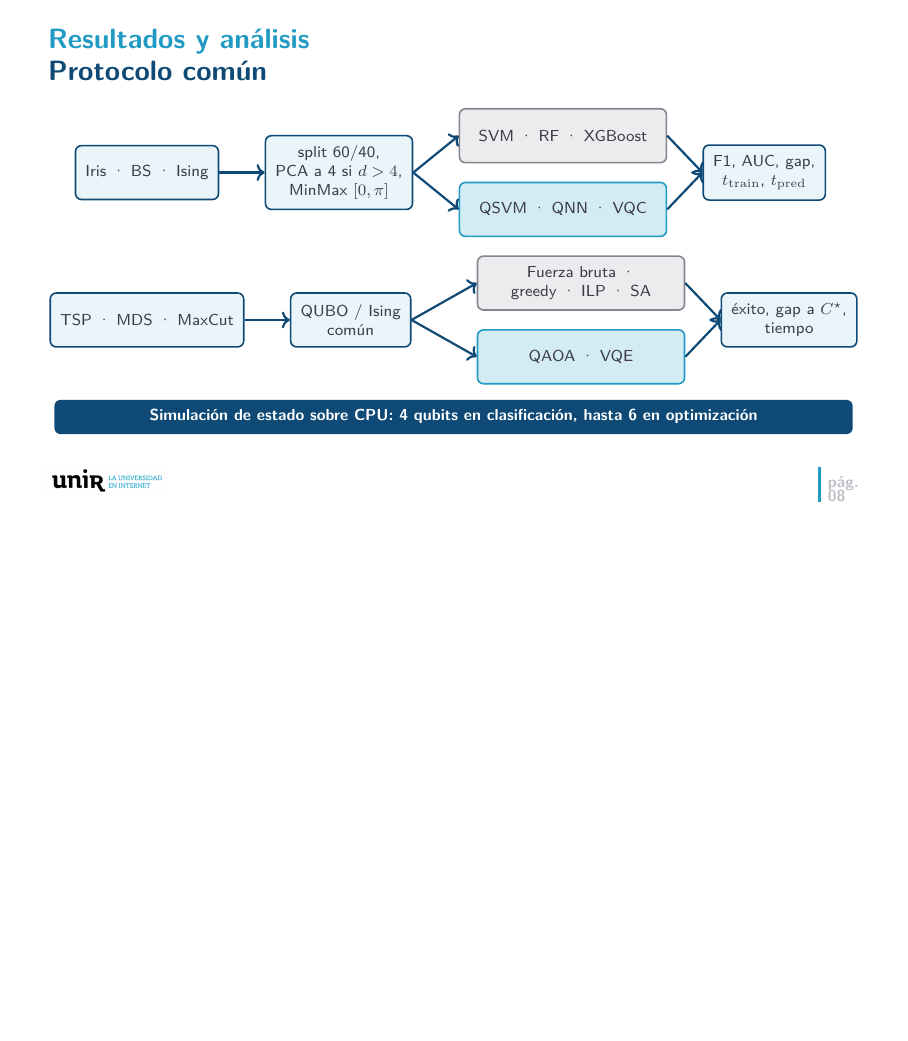
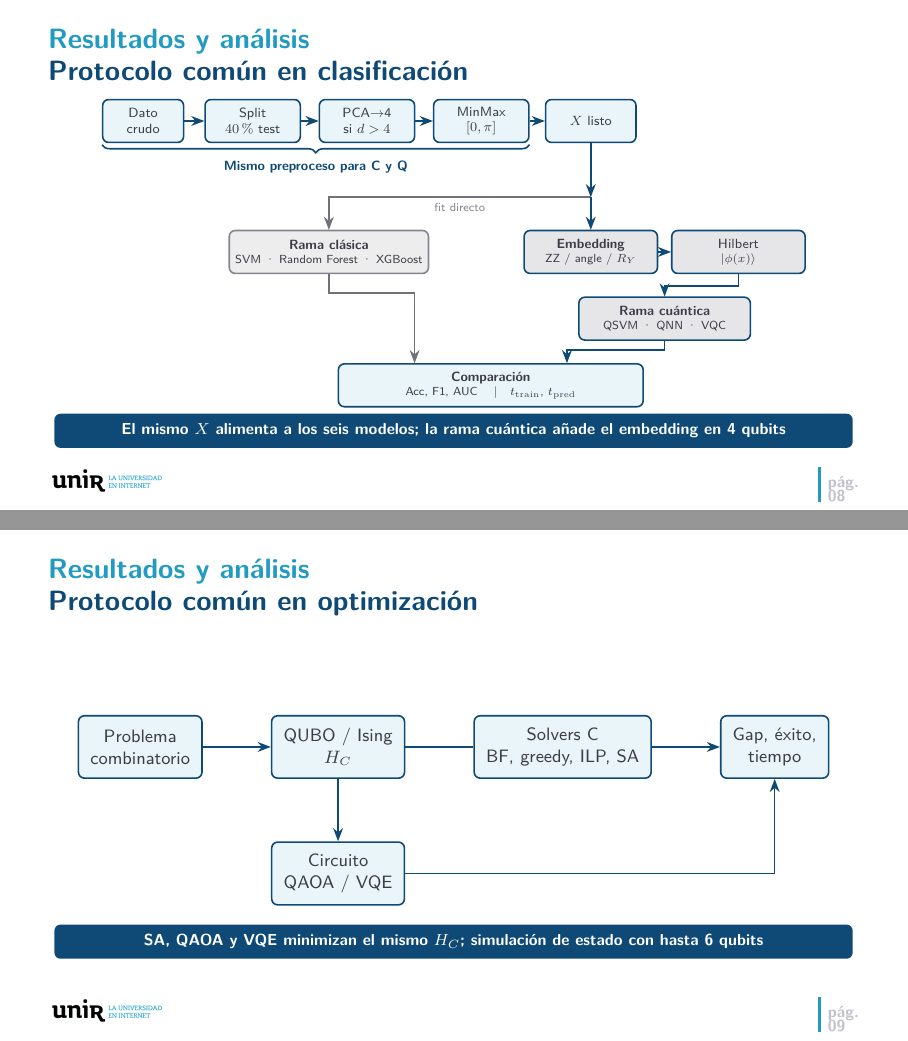
Before and after one commit to juandapradam12/UNIR-MasterQC-QuantumAdvantageInDataScience, LaTeX slides (Defensa/defensa.tex): page 8 of 22 before the commit and pages 8 and 9 of 23 after it, the two joined at a grey line, the shorter picture padded with empty space. Compiled offline with pdfLaTeX.

Commit message:
Defensa: esquemas de trabajo de clasificación y optimización en el protocolo común
Co-authored-by: Juan David Prada Malagon  <pradamalagonjd@gmail.com>

```diff
--- a/Defensa/defensa.tex
+++ b/Defensa/defensa.tex
@@ -323,30 +323,70 @@ Evaluar de forma empírica si los algoritmos cuánticos NISQ ofrecen ventaja med
 % =====================================================================
 \section{Resultados y análisis}
 % =====================================================================
-\begin{frame}{Protocolo común}
+\begin{frame}{Protocolo común en clasificación}
 \centering
-\begin{tikzpicture}[font=\footnotesize, thick,
-  box/.style={draw=unirnavy, fill=unirazul!10, rounded corners=3pt, align=center, inner sep=5pt, minimum height=0.95cm},
-  cl/.style={draw=unirgris, fill=unirclaro!30, rounded corners=3pt, align=center, inner sep=5pt, minimum height=0.95cm, text width=3.3cm},
-  qu/.style={draw=unirazul, fill=unirazul!20, rounded corners=3pt, align=center, inner sep=5pt, minimum height=0.95cm, text width=3.3cm},
-  arr/.style={->, unirnavy, line width=1.1pt}]
-  \node[box] (d) at (0,0) {Iris · BS · Ising};
-  \node[box, right=0.8cm of d] (p) {split 60/40,\\ PCA a 4 si $d>4$,\\ MinMax $[0,\pi]$};
-  \node[cl, right=0.8cm of p, yshift=0.65cm] (c) {SVM · RF · XGBoost};
-  \node[qu, right=0.8cm of p, yshift=-0.65cm] (q) {QSVM · QNN · VQC};
-  \node[box, right=0.8cm of p, xshift=4.3cm] (m) {F1, AUC, gap,\\ $t_{\mathrm{train}}$, $t_{\mathrm{pred}}$};
-  \draw[arr] (d) -- (p); \draw[arr] (p.east) -- (c.west); \draw[arr] (p.east) -- (q.west);
-  \draw[arr] (c.east) -- (m.west); \draw[arr] (q.east) -- (m.west);
+\begin{tikzpicture}[scale=0.84, transform shape, font=\footnotesize, thick, >=Stealth,
+  box/.style={draw=unirnavy, fill=unirazul!10, rounded corners=3pt,
+              align=center, inner sep=3.5pt, minimum height=0.9cm},
+  qbox/.style={draw=unirnavy, fill=unirclaro!40, rounded corners=3pt,
+               align=center, inner sep=3.5pt, minimum height=0.9cm},
+  cbox/.style={draw=unirgris, fill=unirgris!15, rounded corners=3pt,
+               align=center, inner sep=3.5pt, minimum height=0.9cm}]
+  \node[box, minimum width=1.7cm] (d) at (0.0, 0) {Dato\\crudo};
+  \node[box, minimum width=2.0cm] (s) at (2.3, 0) {Split\\$40\%$ test};
+  \node[box, minimum width=2.0cm] (p) at (4.7, 0) {PCA$\to$4\\si $d>4$};
+  \node[box, minimum width=2.0cm] (m) at (7.1, 0) {MinMax\\$[0,\pi]$};
+  \node[box, minimum width=1.9cm] (x) at (9.4, 0) {$X$ listo};
+  \draw[->, unirnavy] (d) -- (s);
+  \draw[->, unirnavy] (s) -- (p);
+  \draw[->, unirnavy] (p) -- (m);
+  \draw[->, unirnavy] (m) -- (x);
+  \draw[decorate, decoration={brace, amplitude=4pt, mirror}, unirnavy]
+    ([yshift=-1pt]d.south west) -- ([yshift=-1pt]m.south east)
+    node[midway, below=6pt, font=\footnotesize\bfseries, text=unirnavy]
+      {Mismo preproceso para C y Q};
 
-  \node[box] (d2) at (0,-2.6) {TSP · MDS · MaxCut};
-  \node[box, right=0.8cm of d2] (p2) {QUBO / Ising\\ común};
-  \node[cl, right=0.8cm of p2, yshift=0.65cm, xshift=0.35cm] (c2) {Fuerza bruta · greedy · ILP · SA};
-  \node[qu, right=0.8cm of p2, yshift=-0.65cm, xshift=0.35cm] (q2) {QAOA · VQE};
-  \node[box, right=0.8cm of p2, xshift=4.65cm] (m2) {éxito, gap a $C^\star$,\\ tiempo};
-  \draw[arr] (d2) -- (p2); \draw[arr] (p2.east) -- (c2.west); \draw[arr] (p2.east) -- (q2.west);
-  \draw[arr] (c2.east) -- (m2.west); \draw[arr] (q2.east) -- (m2.west);
+  \coordinate (fork) at (9.4, -1.6);
+  \draw[->, unirnavy] (x.south) -- (fork);
+
+  \node[cbox, minimum width=3.6cm] (c) at (3.9, -2.75)
+    {\textbf{Rama clásica}\\[-1pt]{\scriptsize SVM · Random Forest · XGBoost}};
+  \draw[->, unirgris!85!black] (fork) -| node[pos=0.25, below, font=\scriptsize, text=unirgris] {fit directo} (c.north);
+
+  \node[qbox, minimum width=2.8cm] (emb) at (9.4, -2.75)
+    {\textbf{Embedding}\\[-1pt]{\scriptsize ZZ / angle / $R_Y$}};
+  \node[qbox, minimum width=2.8cm] (hil) at (12.5, -2.75)
+    {Hilbert\\[-1pt]{\scriptsize $\lvert\phi(x)\rangle$}};
+  \node[qbox, minimum width=3.6cm] (q) at (10.95, -4.15)
+    {\textbf{Rama cuántica}\\[-1pt]{\scriptsize QSVM · QNN · VQC}};
+  \draw[->, unirnavy] (fork) -- (emb.north);
+  \draw[->, unirnavy] (emb) -- (hil);
+  \draw[->, unirnavy] (hil.south) -- ++(0,-0.25) -| (q.north);
+
+  \node[box, minimum width=6.4cm] (met) at (7.3, -5.55)
+    {\textbf{Comparación}\\[-1pt]{\scriptsize Acc, F1, AUC \quad|\quad $t_{\mathrm{train}}$, $t_{\mathrm{pred}}$}};
+  \draw[->, unirgris!85!black] (c.south) -- ++(0,-0.4) -| ([xshift=-1.6cm]met.north);
+  \draw[->, unirnavy] (q.south) -- ++(0,-0.2) -| ([xshift=1.6cm]met.north);
 \end{tikzpicture}
-\mensaje{Simulación de estado sobre CPU: 4 qubits en clasificación, hasta 6 en optimización}
+\mensaje{El mismo $X$ alimenta a los seis modelos; la rama cuántica añade el embedding en 4 qubits}
+\end{frame}
+
+\begin{frame}{Protocolo común en optimización}
+\centering
+\vspace*{1.2cm}
+\begin{tikzpicture}[font=\small, thick, >=Stealth,
+  box/.style={draw=unirnavy, fill=unirazul!10, rounded corners=3pt, align=center, inner sep=6pt, minimum height=1.1cm}]
+  \node[box] (p) {Problema\\combinatorio};
+  \node[box, right=1.2cm of p] (q) {QUBO / Ising\\$H_C$};
+  \node[box, right=1.2cm of q] (c) {Solvers C\\BF, greedy, ILP, SA};
+  \node[box, below=1.1cm of q] (h) {Circuito\\QAOA / VQE};
+  \node[box, right=1.2cm of c] (m) {Gap, éxito,\\tiempo};
+  \draw[->,unirnavy] (p)--(q);
+  \draw[->,unirnavy] (q)--(c)--(m);
+  \draw[->,unirnavy] (q)--(h);
+  \draw[->,unirnavy] (h.east) -| (m.south);
+\end{tikzpicture}
+\mensaje{SA, QAOA y VQE minimizan el mismo $H_C$; simulación de estado con hasta 6 qubits}
 \end{frame}
 
 \begin{frame}{Clasificación: el cuántico solo empata en Ising}
```
Also changed, not shown: Defensa/defensa.pdf.
